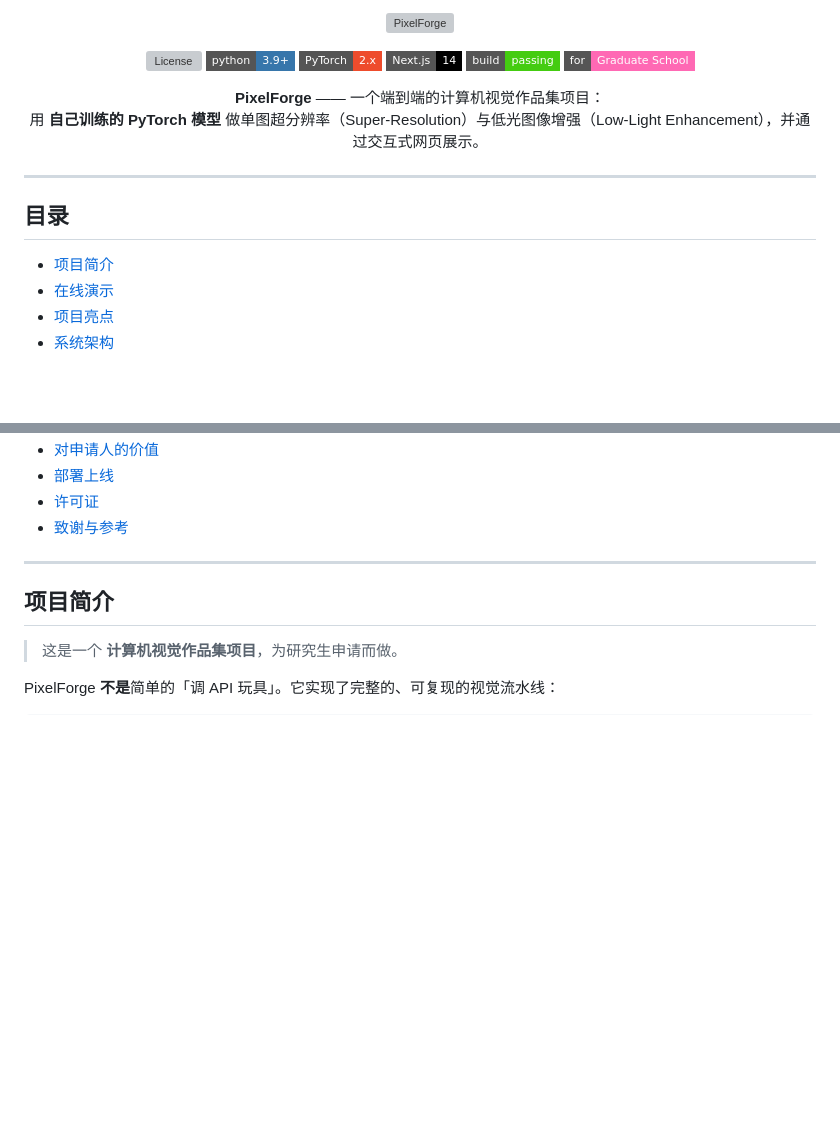
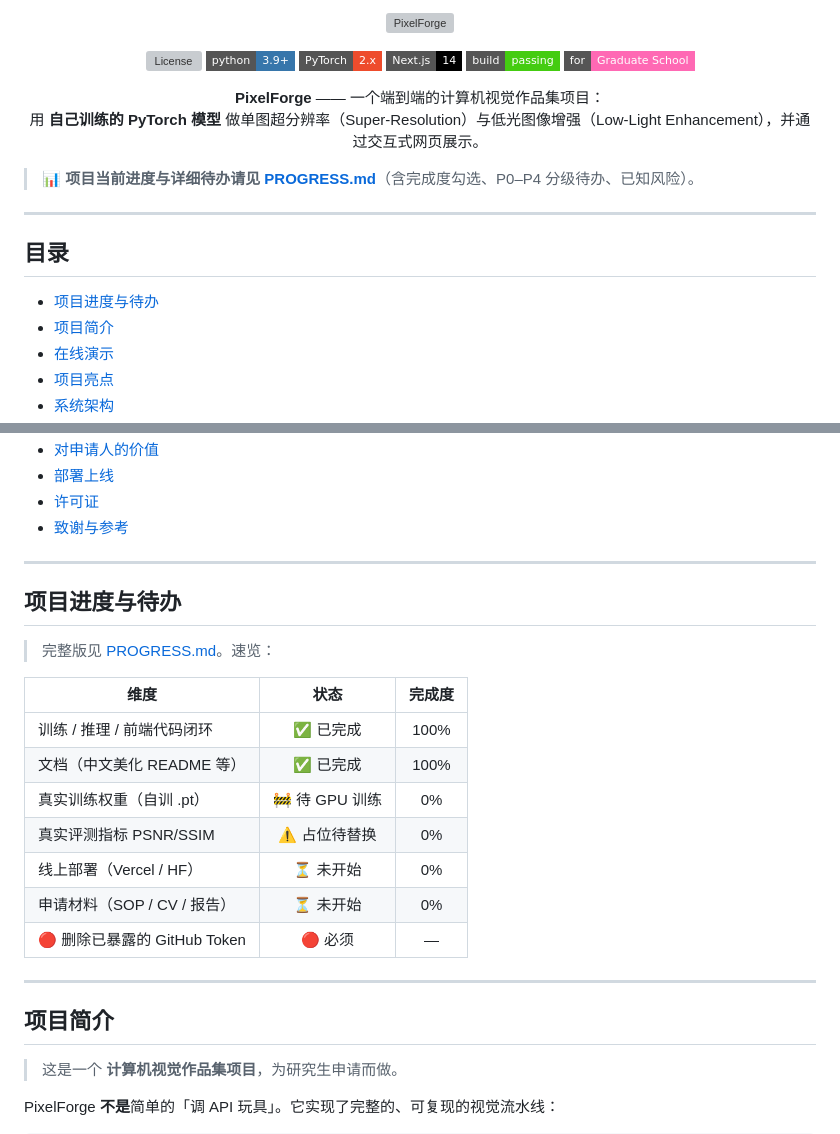
Before and after one commit to ElijahZhao/pixelforge-image-restoration-, a Markdown page: README.md, 2 parts joined by grey strips. Drawn GitHub-style; badges without logos; blank space fills up the shorter version; grey boxes are pictures that could not be loaded.

Commit message:
docs: 新增 PROGRESS.md 项目进度与分级待办，README 增加入口（脱敏暴露 token）

```diff
--- a/README.md
+++ b/README.md
@@ -16,10 +16,13 @@
   用 <b>自己训练的 PyTorch 模型</b> 做单图超分辨率（Super-Resolution）与低光图像增强（Low-Light Enhancement），并通过交互式网页展示。
 </p>
 
+> 📊 **项目当前进度与详细待办请见 [PROGRESS.md](PROGRESS.md)**（含完成度勾选、P0–P4 分级待办、已知风险）。
+
 ---
 
 ## 目录
 
+- [项目进度与待办](#项目进度与待办)
 - [项目简介](#项目简介)
 - [在线演示](#在线演示)
 - [项目亮点](#项目亮点)
@@ -35,6 +38,22 @@
 - [部署上线](#部署上线)
 - [许可证](#许可证)
 - [致谢与参考](#致谢与参考)
+
+---
+
+## 项目进度与待办
+
+> 完整版见 [PROGRESS.md](PROGRESS.md)。速览：
+
+| 维度 | 状态 | 完成度 |
+|---|:---:|:---:|
+| 训练 / 推理 / 前端代码闭环 | ✅ 已完成 | 100% |
+| 文档（中文美化 README 等） | ✅ 已完成 | 100% |
+| 真实训练权重（自训 .pt） | 🚧 待 GPU 训练 | 0% |
+| 真实评测指标 PSNR/SSIM | ⚠️ 占位待替换 | 0% |
+| 线上部署（Vercel / HF） | ⏳ 未开始 | 0% |
+| 申请材料（SOP / CV / 报告） | ⏳ 未开始 | 0% |
+| 🔴 删除已暴露的 GitHub Token | 🔴 必须 | — |
 
 ---
 
```
Also changed, not shown: PROGRESS.md (added, +128 -0 lines).
